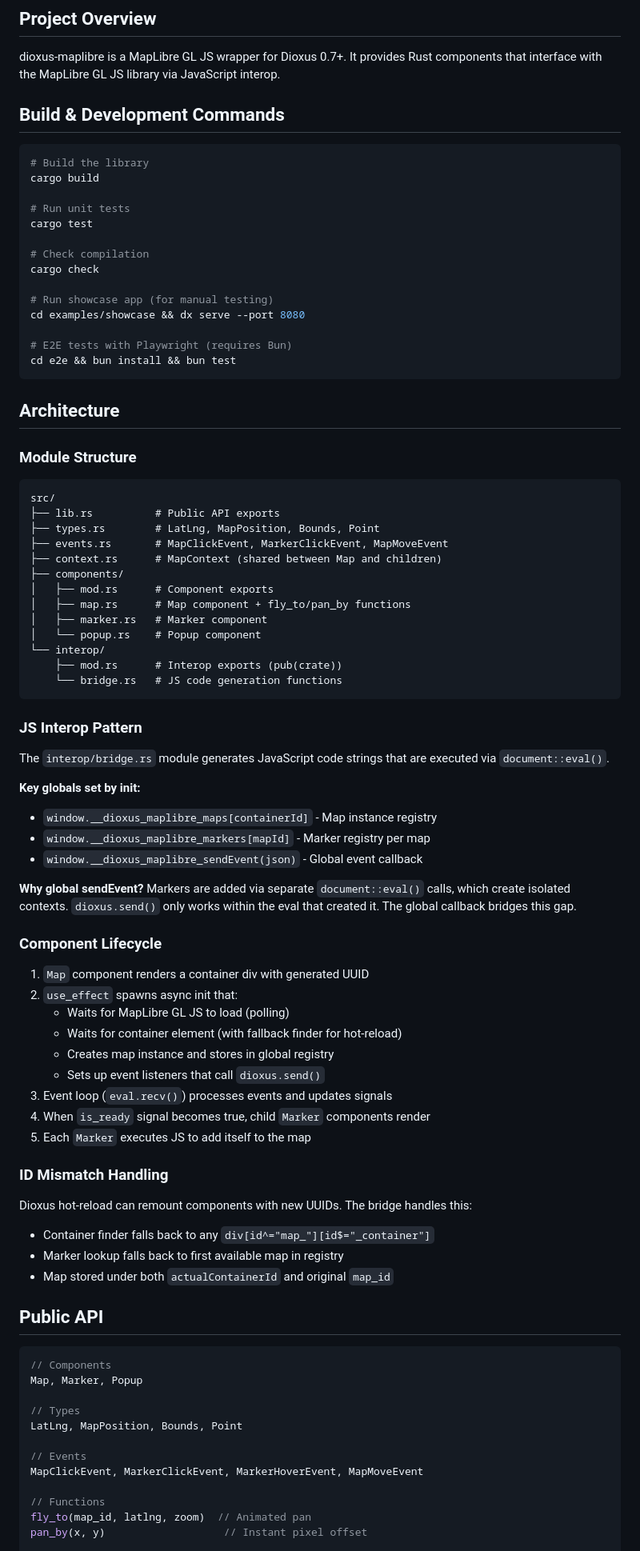
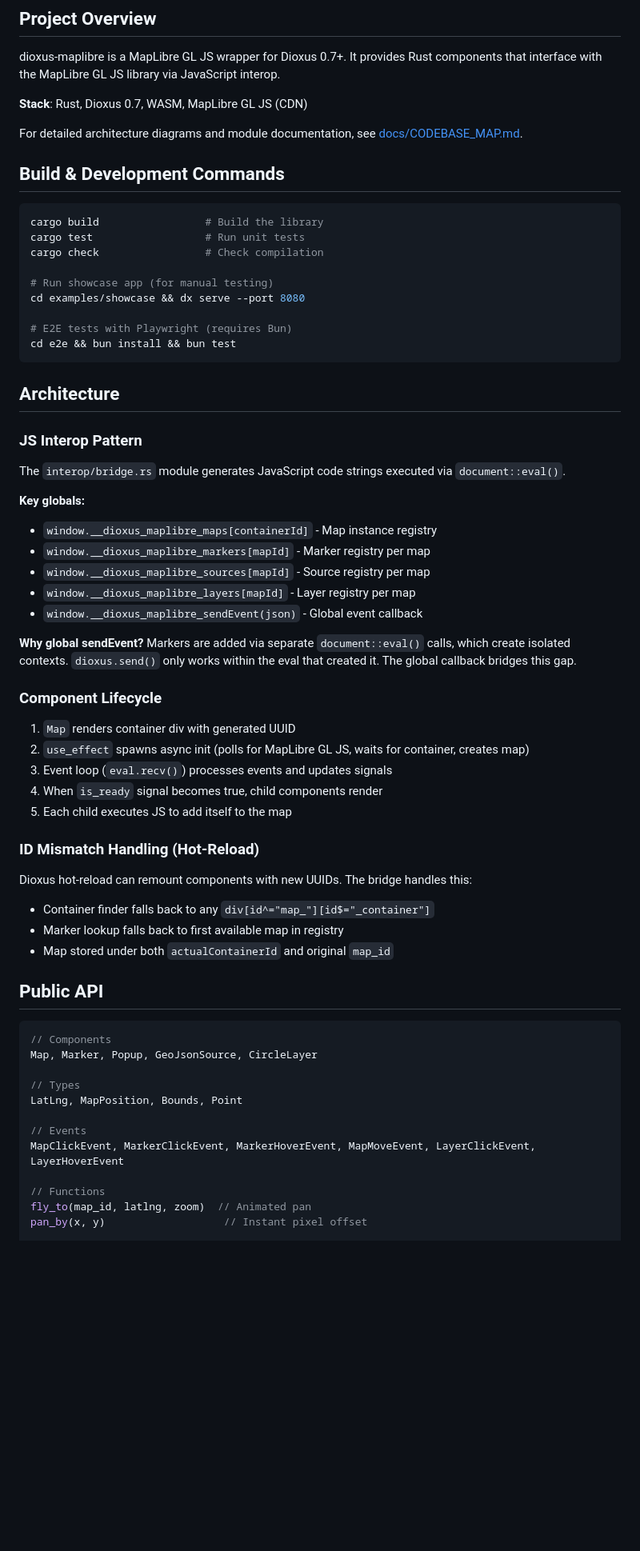
Before and after one commit to Nevaberry/dioxus-maplibre, a Markdown page: CLAUDE.md, the part around one of its changes. Shown at 80% size. GitHub-like rendering; blank space fills up the shorter version.

Commit message:
docs: add codebase architecture documentation

````diff
--- a/CLAUDE.md
+++ b/CLAUDE.md
@@ -6,17 +6,16 @@ This file provides guidance to Claude Code (claude.ai/code) when working with co
 
 dioxus-maplibre is a MapLibre GL JS wrapper for Dioxus 0.7+. It provides Rust components that interface with the MapLibre GL JS library via JavaScript interop.
 
+**Stack**: Rust, Dioxus 0.7, WASM, MapLibre GL JS (CDN)
+
+For detailed architecture diagrams and module documentation, see [docs/CODEBASE_MAP.md](docs/CODEBASE_MAP.md).
+
 ## Build & Development Commands
 
 ```bash
-# Build the library
-cargo build
-
-# Run unit tests
-cargo test
-
-# Check compilation
-cargo check
+cargo build                 # Build the library
+cargo test                  # Run unit tests
+cargo check                 # Check compilation
 
 # Run showcase app (for manual testing)
 cd examples/showcase && dx serve --port 8080
@@ -27,48 +26,28 @@ cd e2e && bun install && bun test
 
 ## Architecture
 
-### Module Structure
-
-```
-src/
-├── lib.rs          # Public API exports
-├── types.rs        # LatLng, MapPosition, Bounds, Point
-├── events.rs       # MapClickEvent, MarkerClickEvent, MapMoveEvent
-├── context.rs      # MapContext (shared between Map and children)
-├── components/
-│   ├── mod.rs      # Component exports
-│   ├── map.rs      # Map component + fly_to/pan_by functions
-│   ├── marker.rs   # Marker component
-│   └── popup.rs    # Popup component
-└── interop/
-    ├── mod.rs      # Interop exports (pub(crate))
-    └── bridge.rs   # JS code generation functions
-```
-
 ### JS Interop Pattern
 
-The `interop/bridge.rs` module generates JavaScript code strings that are executed via `document::eval()`.
+The `interop/bridge.rs` module generates JavaScript code strings executed via `document::eval()`.
 
-**Key globals set by init:**
+**Key globals:**
 - `window.__dioxus_maplibre_maps[containerId]` - Map instance registry
 - `window.__dioxus_maplibre_markers[mapId]` - Marker registry per map
+- `window.__dioxus_maplibre_sources[mapId]` - Source registry per map
+- `window.__dioxus_maplibre_layers[mapId]` - Layer registry per map
 - `window.__dioxus_maplibre_sendEvent(json)` - Global event callback
 
 **Why global sendEvent?** Markers are added via separate `document::eval()` calls, which create isolated contexts. `dioxus.send()` only works within the eval that created it. The global callback bridges this gap.
 
 ### Component Lifecycle
 
-1. `Map` component renders a container div with generated UUID
-2. `use_effect` spawns async init that:
-   - Waits for MapLibre GL JS to load (polling)
-   - Waits for container element (with fallback finder for hot-reload)
-   - Creates map instance and stores in global registry
-   - Sets up event listeners that call `dioxus.send()`
+1. `Map` renders container div with generated UUID
+2. `use_effect` spawns async init (polls for MapLibre GL JS, waits for container, creates map)
 3. Event loop (`eval.recv()`) processes events and updates signals
-4. When `is_ready` signal becomes true, child `Marker` components render
-5. Each `Marker` executes JS to add itself to the map
+4. When `is_ready` signal becomes true, child components render
+5. Each child executes JS to add itself to the map
 
-### ID Mismatch Handling
+### ID Mismatch Handling (Hot-Reload)
 
 Dioxus hot-reload can remount components with new UUIDs. The bridge handles this:
 - Container finder falls back to any `div[id^="map_"][id$="_container"]`
@@ -79,13 +58,13 @@ Dioxus hot-reload can remount components with new UUIDs. The bridge handles this
 
 ```rust
 // Components
-Map, Marker, Popup
+Map, Marker, Popup, GeoJsonSource, CircleLayer
 
 // Types
 LatLng, MapPosition, Bounds, Point
 
 // Events
-MapClickEvent, MarkerClickEvent, MarkerHoverEvent, MapMoveEvent
+MapClickEvent, MarkerClickEvent, MarkerHoverEvent, MapMoveEvent, LayerClickEvent, LayerHoverEvent
 
 // Functions
 fly_to(map_id, latlng, zoom)  // Animated pan
````
Also changed, not shown: other parts of CLAUDE.md (+18 -5 lines), docs/CODEBASE_MAP.md (added, +447 -0 lines).
